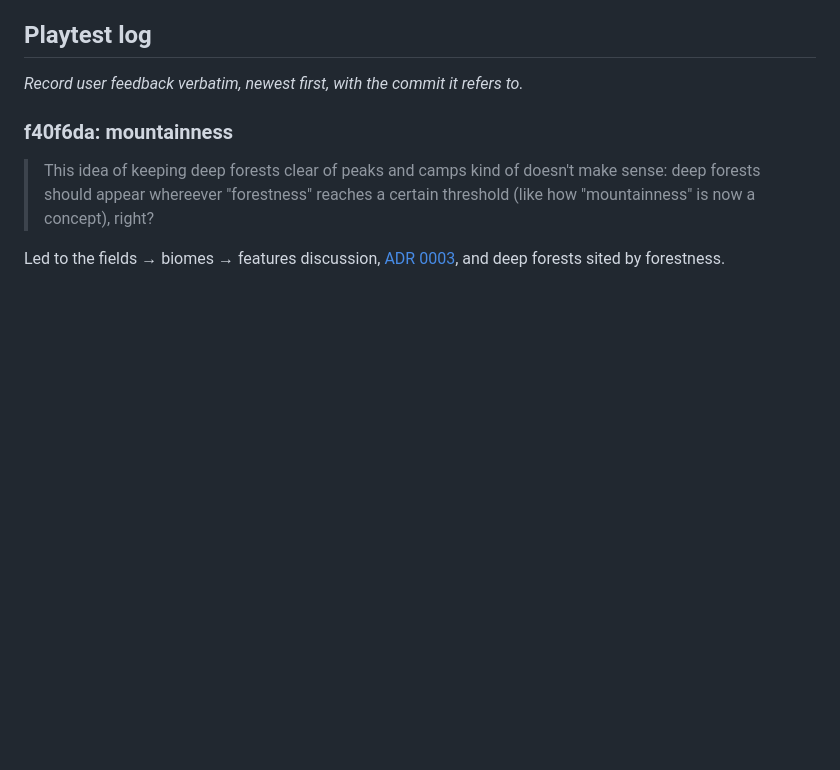
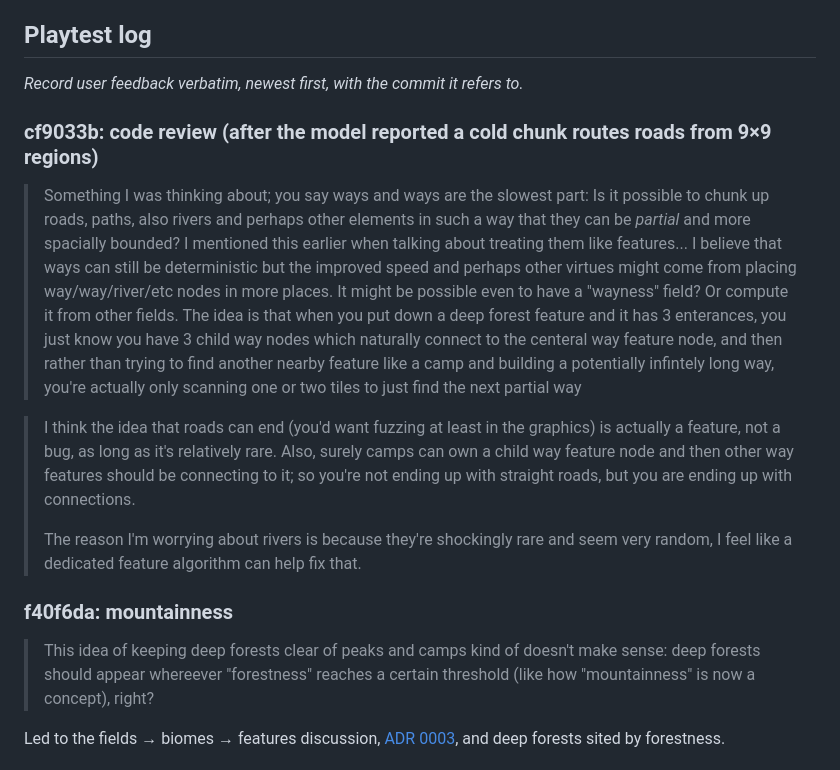
Before and after one commit to SamuelDavis/nostalgia-rl, a Markdown page: docs/phases/01-worldgen.md, the part around the change. Rendered like a GitHub page; blank space fills up the shorter version.

Commit message:
docs: log feedback on bounded ways and rare rivers
Co-Authored-By: Claude Opus 5.5 <noreply@anthropic.com>

```diff
--- a/docs/phases/01-worldgen.md
+++ b/docs/phases/01-worldgen.md
@@ -31,6 +31,15 @@ Judged in this phase: feel of the turn clock, readability of height, biome and t
 ## Playtest log
 
 _Record user feedback verbatim, newest first, with the commit it refers to._
+
+### cf9033b: code review (after the model reported a cold chunk routes roads from 9×9 regions)
+
+> Something I was thinking about; you say ways and ways are the slowest part: Is it possible to chunk up roads, paths, also rivers and perhaps other elements in such a way that they can be _partial_ and more spacially bounded? I mentioned this earlier when talking about treating them like features... I believe that ways can still be deterministic but the improved speed and perhaps other virtues might come from placing way/way/river/etc nodes in more places. It might be possible even to have a "wayness" field? Or compute it from other fields. The idea is that when you put down a deep forest feature and it has 3 enterances, you just know you have 3 child way nodes which naturally connect to the centeral way feature node, and then rather than trying to find another nearby feature like a camp and building a potentially infintely long way, you're actually only scanning one or two tiles to just find the next partial way
+
+> I think the idea that roads can end (you'd want fuzzing at least in the graphics) is actually a feature, not a bug, as long as it's relatively rare.
+> Also, surely camps can own a child way feature node and then other way features should be connecting to it; so you're not ending up with straight roads, but you are ending up with connections.
+>
+> The reason I'm worrying about rivers is because they're shockingly rare and seem very random, I feel like a dedicated feature algorithm can help fix that.
 
 ### f40f6da: mountainness
 
```
